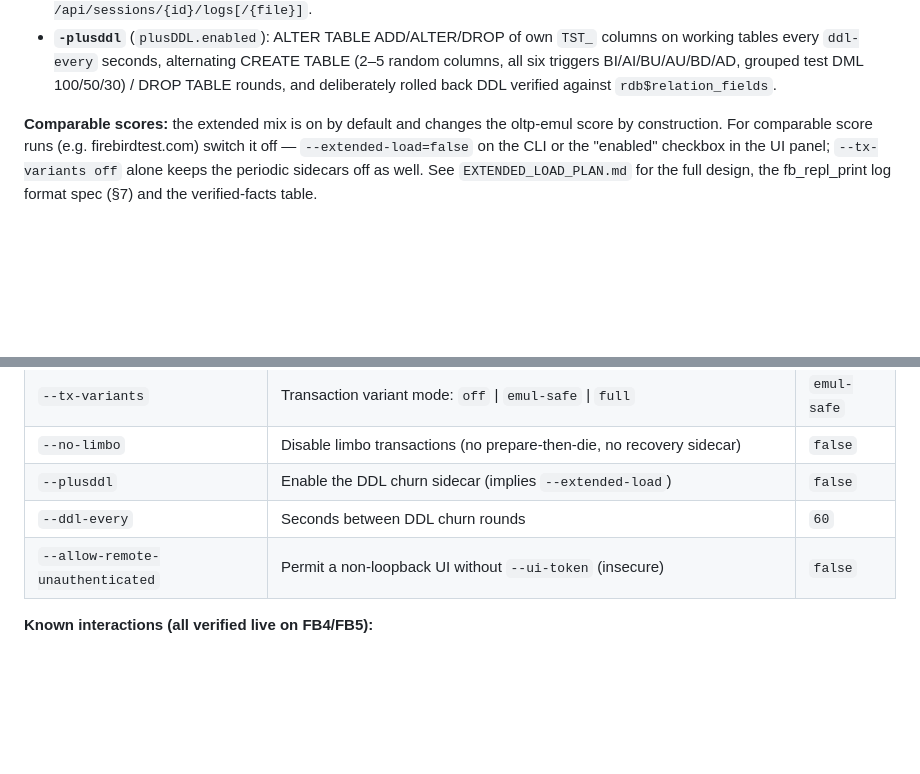
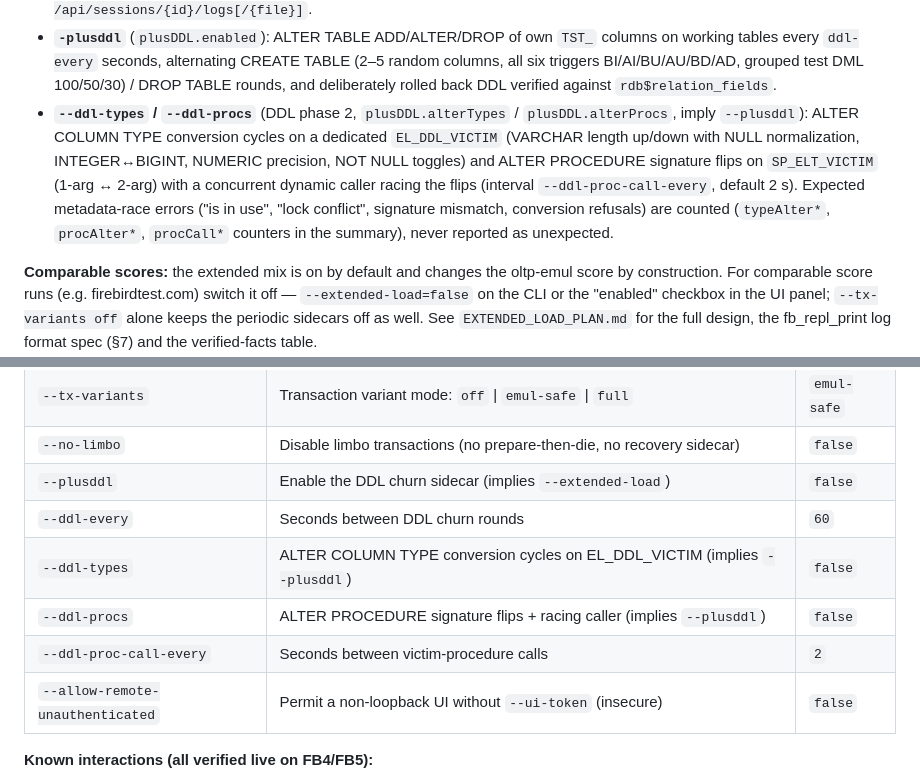
Before and after one commit to alexeykovyazin/firebirdgotester, a Markdown page: README.md, 2 parts joined by grey strips. GitHub-like rendering; blank space fills up the shorter version.

Commit message:
Docs: DDL phase-2 churn flags (--ddl-types/--ddl-procs/--ddl-proc-call-every) in README; EXTENDED_LOAD_PLAN Phase 5 note

```diff
--- a/README.md
+++ b/README.md
@@ -790,6 +790,16 @@ op mix:
   CREATE TABLE (2–5 random columns, all six triggers BI/AI/BU/AU/BD/AD,
   grouped test DML 100/50/30) / DROP TABLE rounds, and deliberately rolled
   back DDL verified against `rdb$relation_fields`.
+- **`--ddl-types` / `--ddl-procs`** (DDL phase 2, `plusDDL.alterTypes` /
+  `plusDDL.alterProcs`, imply `--plusddl`): ALTER COLUMN TYPE conversion
+  cycles on a dedicated `EL_DDL_VICTIM` (VARCHAR length up/down with NULL
+  normalization, INTEGER↔BIGINT, NUMERIC precision, NOT NULL toggles) and
+  ALTER PROCEDURE signature flips on `SP_ELT_VICTIM` (1-arg ↔ 2-arg) with a
+  concurrent dynamic caller racing the flips (interval
+  `--ddl-proc-call-every`, default 2 s). Expected metadata-race errors
+  ("is in use", "lock conflict", signature mismatch, conversion refusals)
+  are counted (`typeAlter*`, `procAlter*`, `procCall*` counters in the
+  summary), never reported as unexpected.
 
 **Comparable scores:** the extended mix is on by default and changes the
 oltp-emul score by construction. For comparable score runs (e.g.
@@ -805,6 +815,9 @@ design, the fb_repl_print log format spec (§7) and the verified-facts table.
 | `--no-limbo` | Disable limbo transactions (no prepare-then-die, no recovery sidecar) | `false` |
 | `--plusddl` | Enable the DDL churn sidecar (implies `--extended-load`) | `false` |
 | `--ddl-every` | Seconds between DDL churn rounds | `60` |
+| `--ddl-types` | ALTER COLUMN TYPE conversion cycles on EL_DDL_VICTIM (implies `--plusddl`) | `false` |
+| `--ddl-procs` | ALTER PROCEDURE signature flips + racing caller (implies `--plusddl`) | `false` |
+| `--ddl-proc-call-every` | Seconds between victim-procedure calls | `2` |
 | `--allow-remote-unauthenticated` | Permit a non-loopback UI without `--ui-token` (insecure) | `false` |
 
 **Known interactions (all verified live on FB4/FB5):**
```
Also changed, not shown: EXTENDED_LOAD_PLAN.md (+11 -0 lines).
